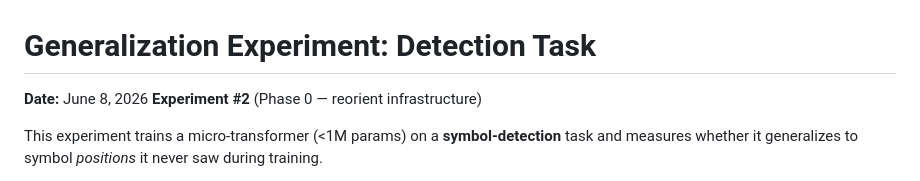
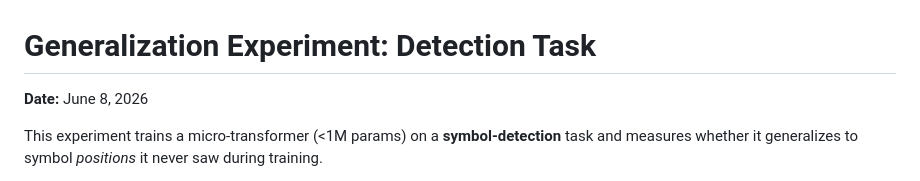
Before and after one commit to JinLeeGG/comp560-JohnLee, a Markdown page: generalization-detect/README.md, the part around the change. GitHub-like rendering.

```diff
--- a/generalization-detect/README.md
+++ b/generalization-detect/README.md
@@ -1,6 +1,5 @@
 # Generalization Experiment: Detection Task
 **Date:** June 8, 2026
-**Experiment #2** (Phase 0 — reorient infrastructure)
 
 This experiment trains a micro-transformer (<1M params) on a **symbol-detection**
 task and measures whether it generalizes to symbol *positions* it never saw during
```
